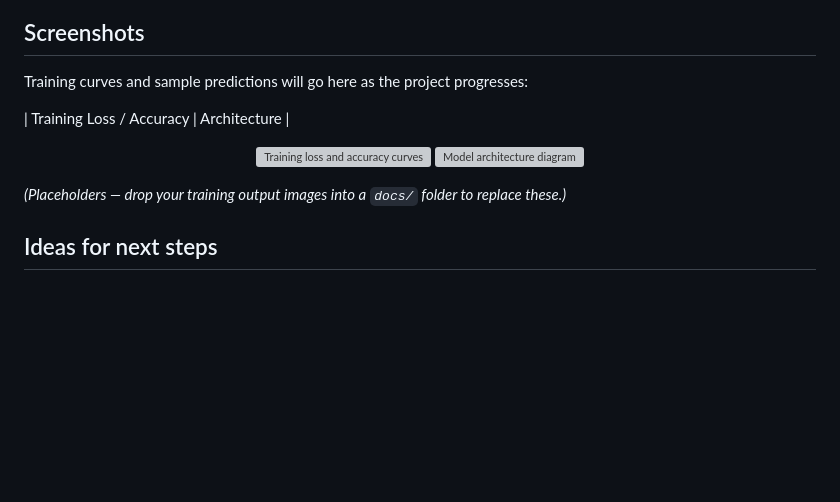
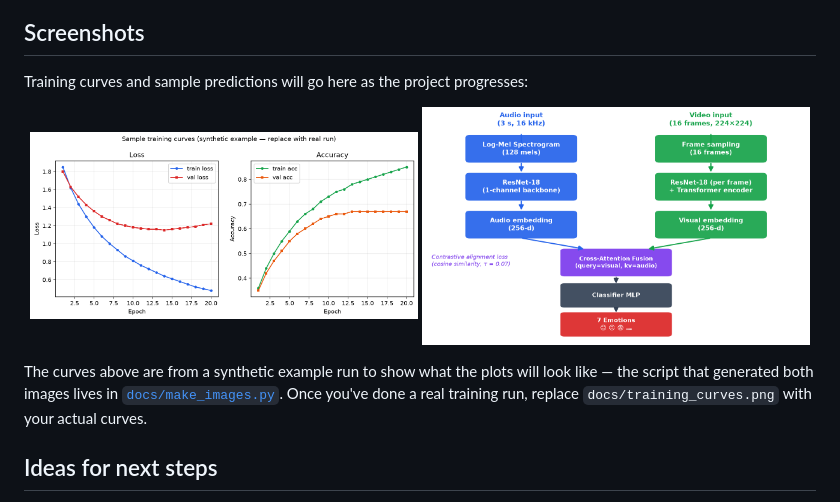
Before and after one commit to Pratham1-hue/Multimodal-Emotion, a Markdown page: README.md, the part around the change. Rendered like a GitHub page; pictures changed too: docs/architecture.png (added), docs/training_curves.png (added); blank space fills up the shorter version; grey boxes are pictures that could not be loaded.

Commit message:
Add architecture diagram and sample training curves to README

```diff
--- a/README.md
+++ b/README.md
@@ -91,14 +91,12 @@ All of these live in `config.py`, so tweaking experiments is just editing one fi
 
 Training curves and sample predictions will go here as the project progresses:
 
-| Training Loss / Accuracy | Architecture |
-
 <p align="center">
-  <img src="docs/screenshot_loss.png" alt="Training loss and accuracy curves" width="45%">
-  <img src="docs/screenshot_diagram.png" alt="Model architecture diagram" width="45%">
+  <img src="docs/training_curves.png" alt="Sample training loss and accuracy curves" width="49%">
+  <img src="docs/architecture.png" alt="Model architecture diagram" width="49%">
 </p>
 
-*(Placeholders — drop your training output images into a `docs/` folder to replace these.)*
+The curves above are from a synthetic example run to show what the plots will look like — the script that generated both images lives in [`docs/make_images.py`](docs/make_images.py). Once you've done a real training run, replace `docs/training_curves.png` with your actual curves.
 
 ## Ideas for next steps
 
```
Also changed, not shown: 1 other file.
